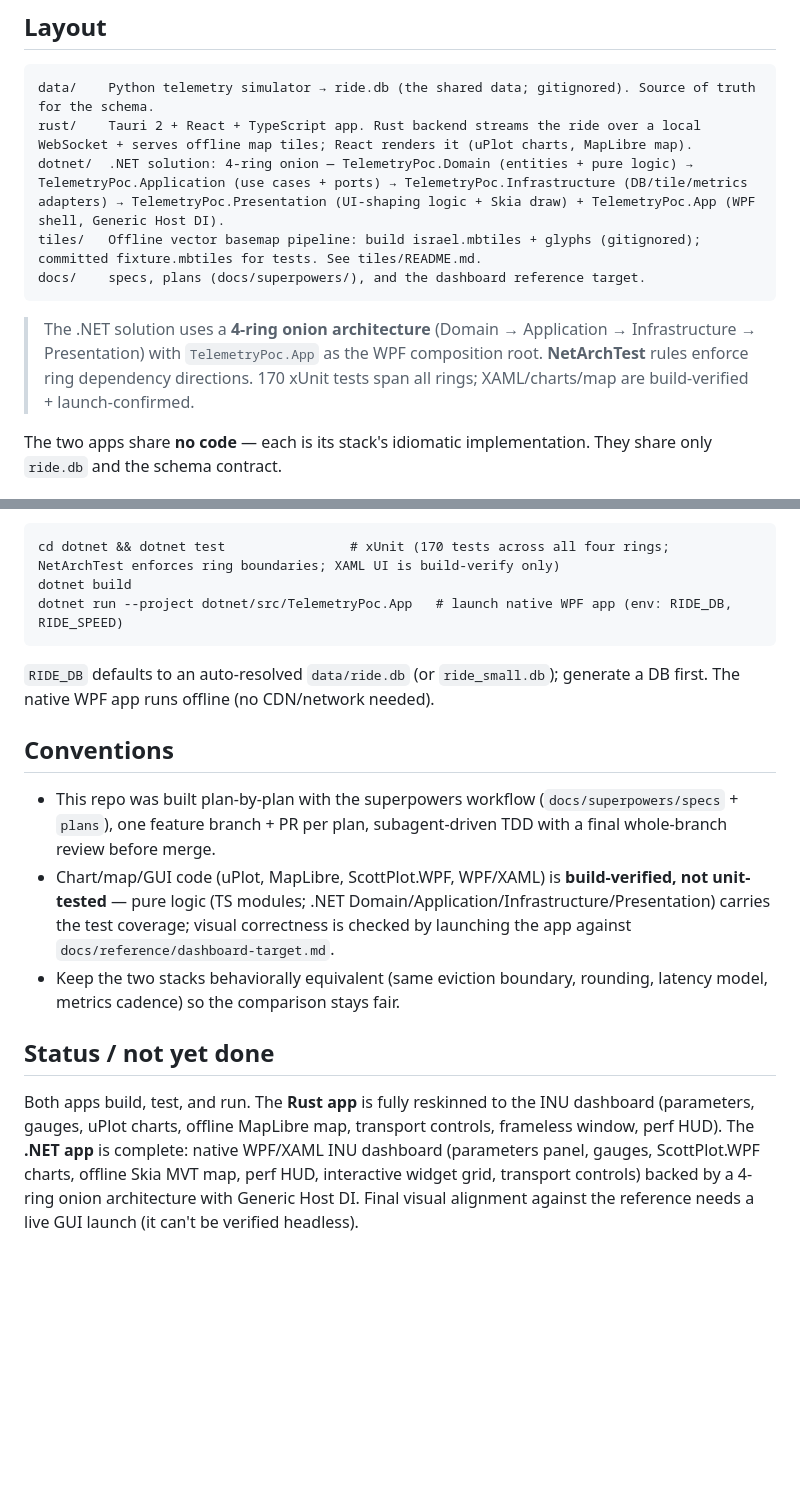
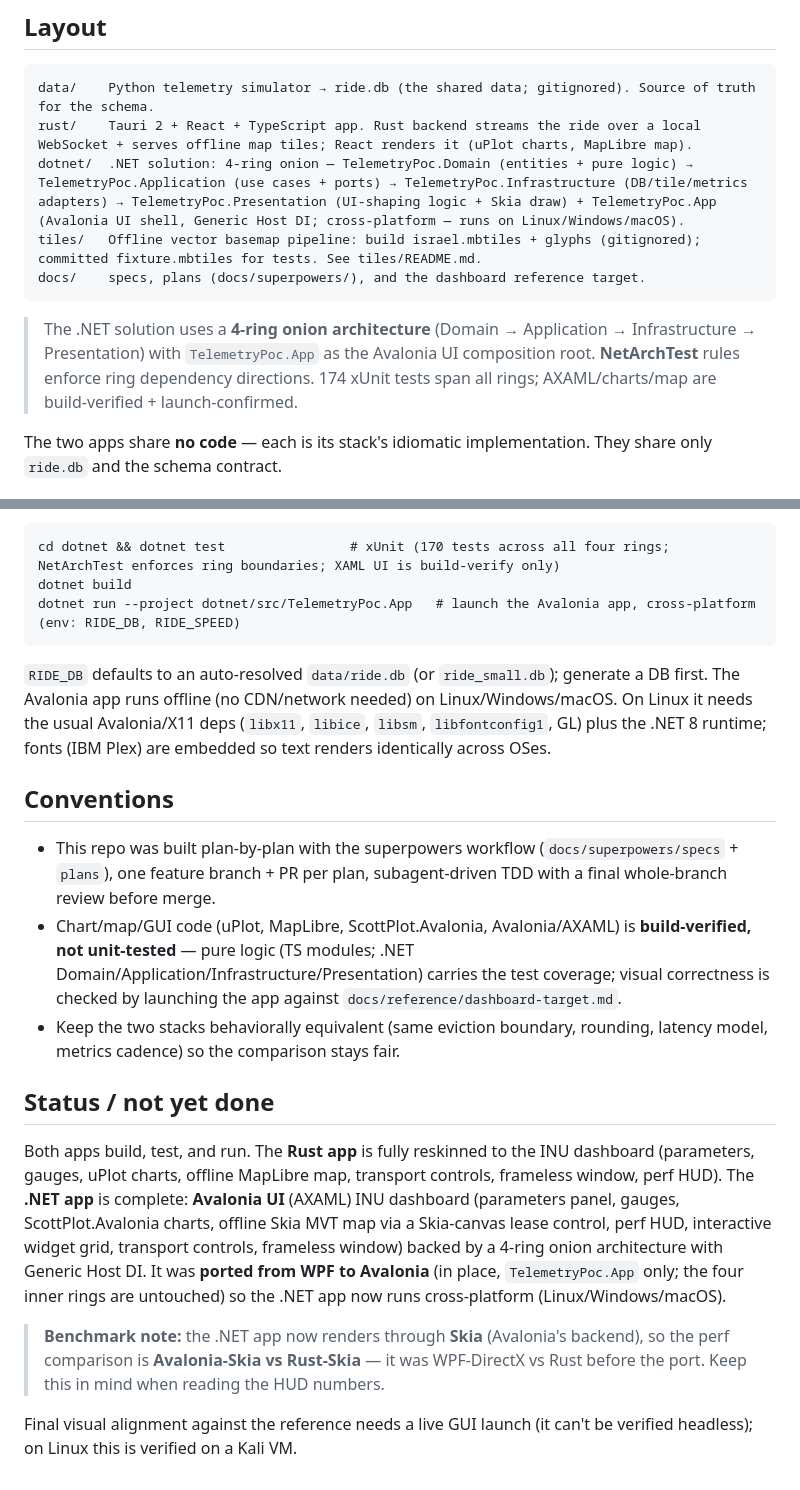
Before and after one commit to zabralex85/wpf-rust-compare-charts, a Markdown page: CLAUDE.md, 2 parts joined by grey strips. Rendered like a GitHub page; blank space fills up the shorter version.

Commit message:
docs(dotnet): record Avalonia port + Skia-vs-Skia benchmark change

````diff
--- a/CLAUDE.md
+++ b/CLAUDE.md
@@ -13,12 +13,12 @@ The reference dashboard layout is `docs/reference/dashboard-target.md`.
 ```
 data/    Python telemetry simulator → ride.db (the shared data; gitignored). Source of truth for the schema.
 rust/    Tauri 2 + React + TypeScript app. Rust backend streams the ride over a local WebSocket + serves offline map tiles; React renders it (uPlot charts, MapLibre map).
-dotnet/  .NET solution: 4-ring onion — TelemetryPoc.Domain (entities + pure logic) → TelemetryPoc.Application (use cases + ports) → TelemetryPoc.Infrastructure (DB/tile/metrics adapters) → TelemetryPoc.Presentation (UI-shaping logic + Skia draw) + TelemetryPoc.App (WPF shell, Generic Host DI).
+dotnet/  .NET solution: 4-ring onion — TelemetryPoc.Domain (entities + pure logic) → TelemetryPoc.Application (use cases + ports) → TelemetryPoc.Infrastructure (DB/tile/metrics adapters) → TelemetryPoc.Presentation (UI-shaping logic + Skia draw) + TelemetryPoc.App (Avalonia UI shell, Generic Host DI; cross-platform — runs on Linux/Windows/macOS).
 tiles/   Offline vector basemap pipeline: build israel.mbtiles + glyphs (gitignored); committed fixture.mbtiles for tests. See tiles/README.md.
 docs/    specs, plans (docs/superpowers/), and the dashboard reference target.
 ```
 
-> The .NET solution uses a **4-ring onion architecture** (Domain → Application → Infrastructure → Presentation) with `TelemetryPoc.App` as the WPF composition root. **NetArchTest** rules enforce ring dependency directions. 170 xUnit tests span all rings; XAML/charts/map are build-verified + launch-confirmed.
+> The .NET solution uses a **4-ring onion architecture** (Domain → Application → Infrastructure → Presentation) with `TelemetryPoc.App` as the Avalonia UI composition root. **NetArchTest** rules enforce ring dependency directions. 174 xUnit tests span all rings; AXAML/charts/map are build-verified + launch-confirmed.
 
 The two apps share **no code** — each is its stack's idiomatic implementation. They share only `ride.db` and the schema contract.
 
@@ -72,16 +72,20 @@ python make_fixture.py                  # committed fixture.mbtiles for cargo te
 ```
 cd dotnet && dotnet test                # xUnit (170 tests across all four rings; NetArchTest enforces ring boundaries; XAML UI is build-verify only)
 dotnet build
-dotnet run --project dotnet/src/TelemetryPoc.App   # launch native WPF app (env: RIDE_DB, RIDE_SPEED)
+dotnet run --project dotnet/src/TelemetryPoc.App   # launch the Avalonia app, cross-platform (env: RIDE_DB, RIDE_SPEED)
 ```
-`RIDE_DB` defaults to an auto-resolved `data/ride.db` (or `ride_small.db`); generate a DB first. The native WPF app runs offline (no CDN/network needed).
+`RIDE_DB` defaults to an auto-resolved `data/ride.db` (or `ride_small.db`); generate a DB first. The Avalonia app runs offline (no CDN/network needed) on Linux/Windows/macOS. On Linux it needs the usual Avalonia/X11 deps (`libx11`, `libice`, `libsm`, `libfontconfig1`, GL) plus the .NET 8 runtime; fonts (IBM Plex) are embedded so text renders identically across OSes.
 
 ## Conventions
 
 - This repo was built plan-by-plan with the superpowers workflow (`docs/superpowers/specs` + `plans`), one feature branch + PR per plan, subagent-driven TDD with a final whole-branch review before merge.
-- Chart/map/GUI code (uPlot, MapLibre, ScottPlot.WPF, WPF/XAML) is **build-verified, not unit-tested** — pure logic (TS modules; .NET Domain/Application/Infrastructure/Presentation) carries the test coverage; visual correctness is checked by launching the app against `docs/reference/dashboard-target.md`.
+- Chart/map/GUI code (uPlot, MapLibre, ScottPlot.Avalonia, Avalonia/AXAML) is **build-verified, not unit-tested** — pure logic (TS modules; .NET Domain/Application/Infrastructure/Presentation) carries the test coverage; visual correctness is checked by launching the app against `docs/reference/dashboard-target.md`.
 - Keep the two stacks behaviorally equivalent (same eviction boundary, rounding, latency model, metrics cadence) so the comparison stays fair.
 
 ## Status / not yet done
 
-Both apps build, test, and run. The **Rust app** is fully reskinned to the INU dashboard (parameters, gauges, uPlot charts, offline MapLibre map, transport controls, frameless window, perf HUD). The **.NET app** is complete: native WPF/XAML INU dashboard (parameters panel, gauges, ScottPlot.WPF charts, offline Skia MVT map, perf HUD, interactive widget grid, transport controls) backed by a 4-ring onion architecture with Generic Host DI. Final visual alignment against the reference needs a live GUI launch (it can't be verified headless).
+Both apps build, test, and run. The **Rust app** is fully reskinned to the INU dashboard (parameters, gauges, uPlot charts, offline MapLibre map, transport controls, frameless window, perf HUD). The **.NET app** is complete: **Avalonia UI** (AXAML) INU dashboard (parameters panel, gauges, ScottPlot.Avalonia charts, offline Skia MVT map via a Skia-canvas lease control, perf HUD, interactive widget grid, transport controls, frameless window) backed by a 4-ring onion architecture with Generic Host DI. It was **ported from WPF to Avalonia** (in place, `TelemetryPoc.App` only; the four inner rings are untouched) so the .NET app now runs cross-platform (Linux/Windows/macOS).
+
+> **Benchmark note:** the .NET app now renders through **Skia** (Avalonia's backend), so the perf comparison is **Avalonia-Skia vs Rust-Skia** — it was WPF-DirectX vs Rust before the port. Keep this in mind when reading the HUD numbers.
+
+Final visual alignment against the reference needs a live GUI launch (it can't be verified headless); on Linux this is verified on a Kali VM.
````
